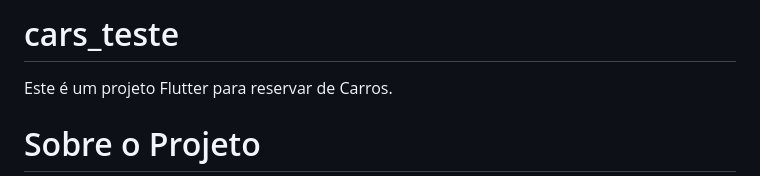
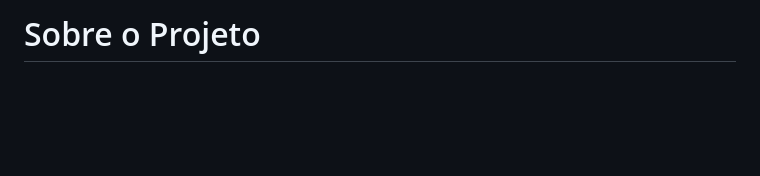
Before and after one commit to tiagocunhadecampos/car_teste, a Markdown page: README.md, the part around the change. Rendered like a GitHub page; blank space fills up the shorter version.

```diff
--- a/README.md
+++ b/README.md
@@ -1,8 +1,4 @@
 <!-- @format -->
-
-# cars_teste
-
-Este é um projeto Flutter para reservar de Carros.
 
 # Sobre o Projeto
 O projeto "Reservas de Veículos" é uma aplicação desenvolvida em Flutter que permite aos usuários realizar reservas de veículos. Os dados essenciais para a reserva, como nome, e-mail e telefone, são coletados e armazenados localmente utilizando um banco de dados SQLite integrado.
```
